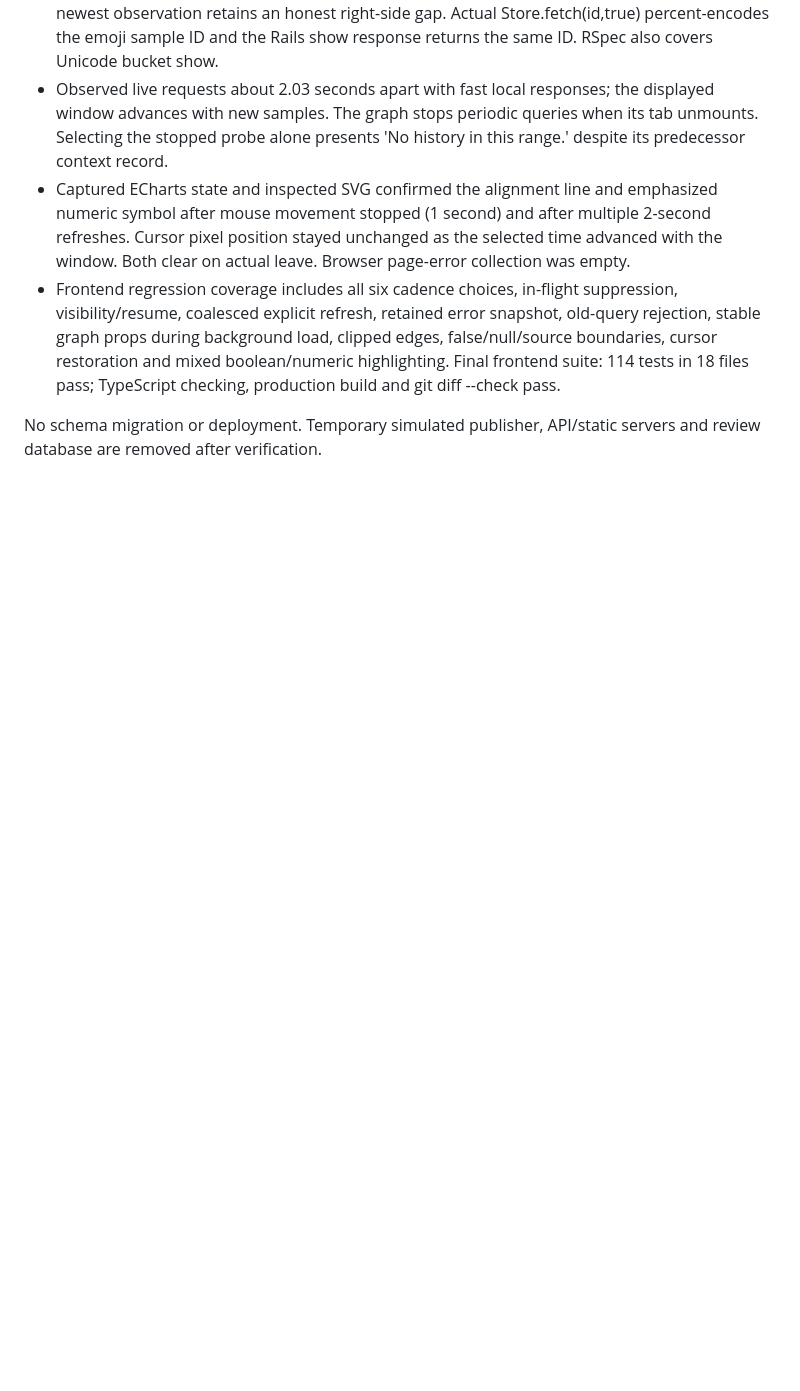
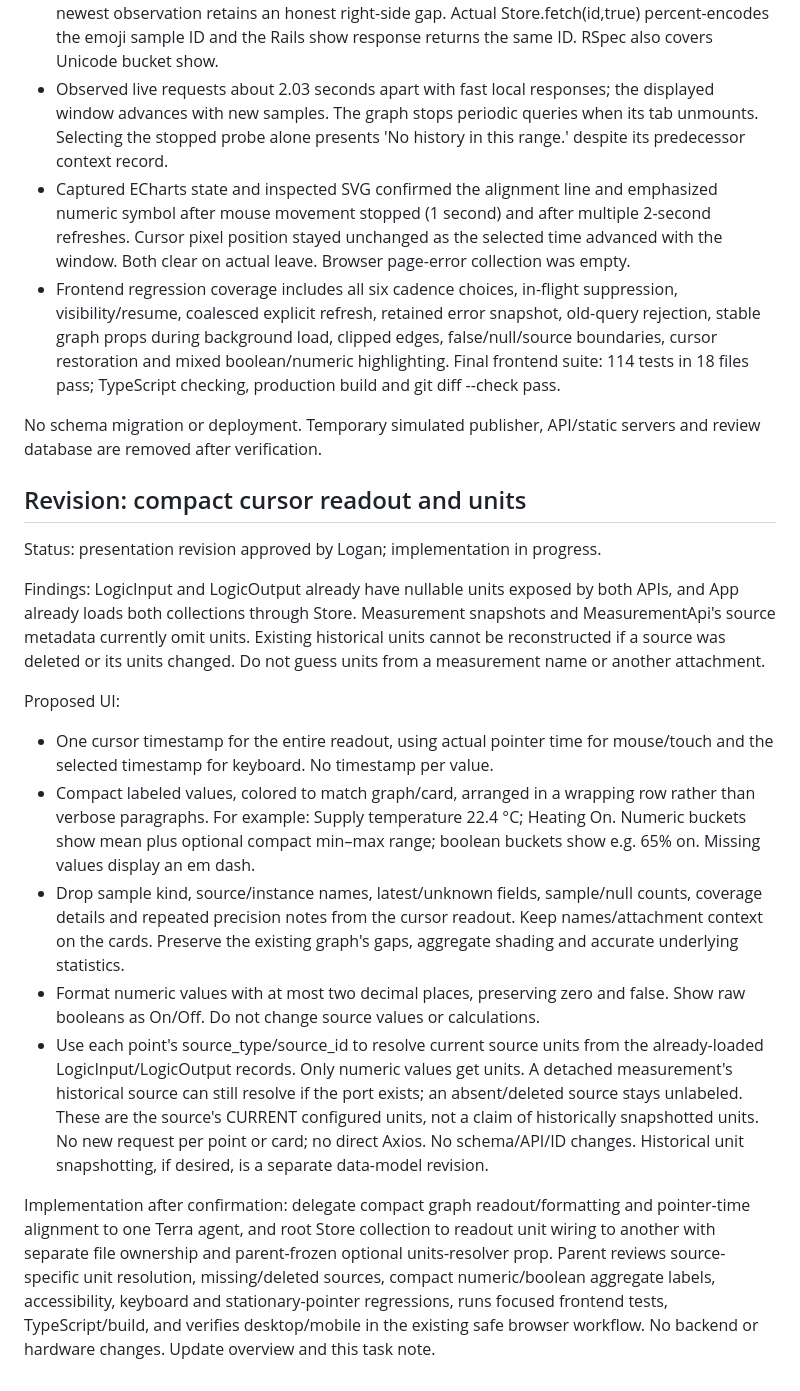
Before and after one commit to loganb/simpleplc, a Markdown page: claude/measurement-history.md, the part around the change. Rendered like a GitHub page; blank space fills up the shorter version.

Commit message:
docs: plan compact measurement readout and source units

```diff
--- a/claude/measurement-history.md
+++ b/claude/measurement-history.md
@@ -785,3 +785,44 @@ Verification on the revision:
 
 No schema migration or deployment. Temporary simulated publisher, API/static
 servers and review database are removed after verification.
+
+## Revision: compact cursor readout and units
+
+Status: presentation revision approved by Logan; implementation in progress.
+
+Findings: LogicInput and LogicOutput already have nullable units exposed by
+both APIs, and App already loads both collections through Store. Measurement
+snapshots and MeasurementApi's source metadata currently omit units. Existing
+historical units cannot be reconstructed if a source was deleted or its units
+changed. Do not guess units from a measurement name or another attachment.
+
+Proposed UI:
+
+- One cursor timestamp for the entire readout, using actual pointer time for
+  mouse/touch and the selected timestamp for keyboard. No timestamp per value.
+- Compact labeled values, colored to match graph/card, arranged in a wrapping
+  row rather than verbose paragraphs. For example: Supply temperature 22.4 °C;
+  Heating On. Numeric buckets show mean plus optional compact min–max range;
+  boolean buckets show e.g. 65% on. Missing values display an em dash.
+- Drop sample kind, source/instance names, latest/unknown fields, sample/null
+  counts, coverage details and repeated precision notes from the cursor readout.
+  Keep names/attachment context on the cards. Preserve the existing graph's
+  gaps, aggregate shading and accurate underlying statistics.
+- Format numeric values with at most two decimal places, preserving zero and
+  false. Show raw booleans as On/Off. Do not change source values or calculations.
+- Use each point's source_type/source_id to resolve current source units from
+  the already-loaded LogicInput/LogicOutput records. Only numeric values get
+  units. A detached measurement's historical source can still resolve if the
+  port exists; an absent/deleted source stays unlabeled. These are the source's
+  CURRENT configured units, not a claim of historically snapshotted units.
+  No new request per point or card; no direct Axios. No schema/API/ID changes.
+  Historical unit snapshotting, if desired, is a separate data-model revision.
+
+Implementation after confirmation: delegate compact graph readout/formatting
+and pointer-time alignment to one Terra agent, and root Store collection to
+readout unit wiring to another with separate file ownership and parent-frozen
+optional units-resolver prop. Parent reviews source-specific unit resolution,
+missing/deleted sources, compact numeric/boolean aggregate labels, accessibility,
+keyboard and stationary-pointer regressions, runs focused frontend tests,
+TypeScript/build, and verifies desktop/mobile in the existing safe browser
+workflow. No backend or hardware changes. Update overview and this task note.
```
